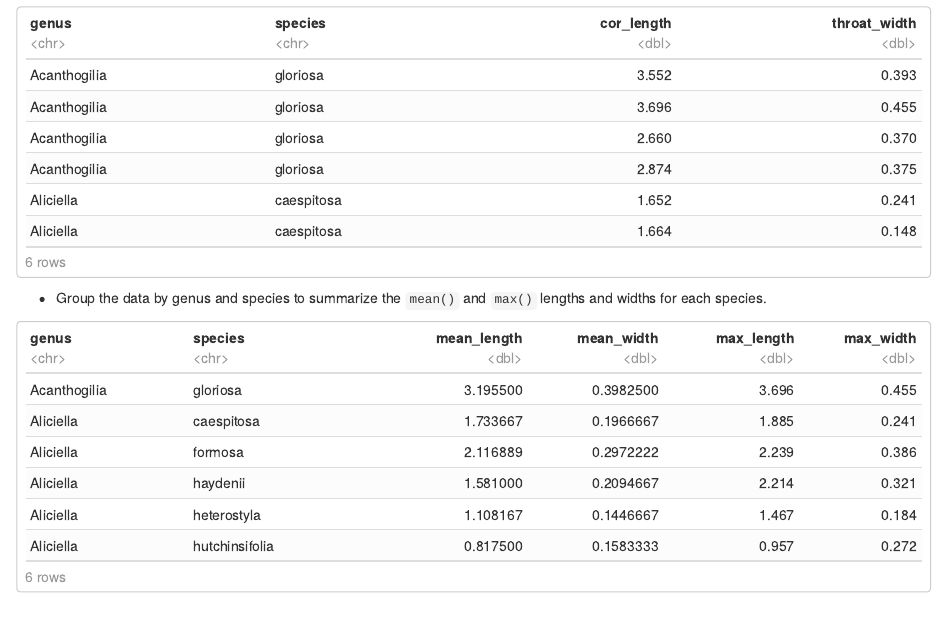
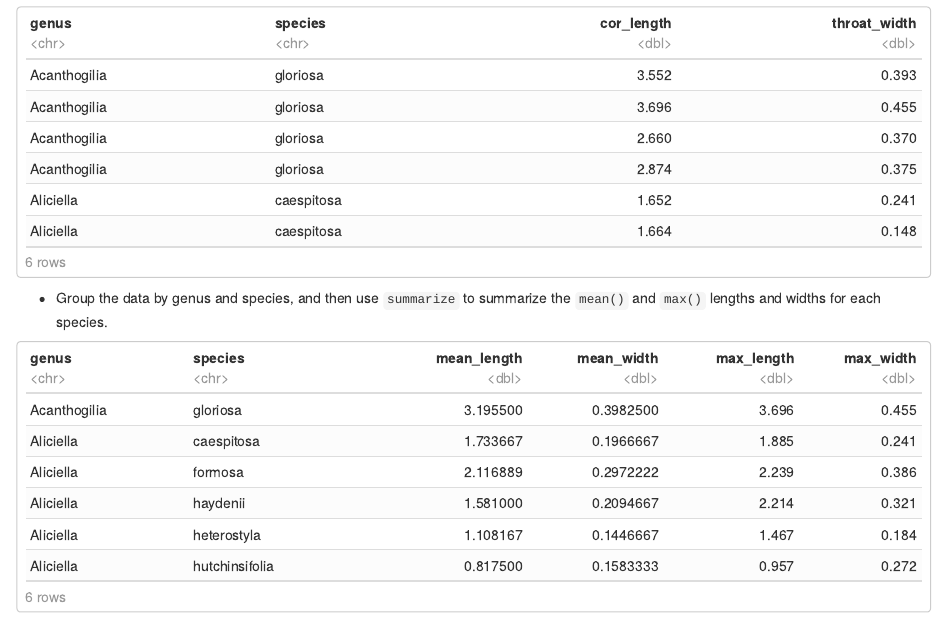
Before and after one commit to SEMO-GABD/SEMO-GABD.github.io, an R Markdown document (assignments/hw09/hw09.Rmd): the page in a window 1100 px wide, from 8290 px down. The pictures show the output file assignments/hw09/hw09.html that the author committed with the source, opened offline.

Commit message:
Clarified they should use summarize for flower data.

````diff
--- a/assignments/hw09/hw09.Rmd
+++ b/assignments/hw09/hw09.Rmd
@@ -2,11 +2,11 @@
 title: "HW 09: Strings and things"
 subtitle: "Graphical Analysis of Biological Data"
 output:
-  pdf_document: default
   html_document:
     df_print: paged
     toc: yes
     latex_engine: lualatex
+  pdf_document: default
 urlcolor: blue
 ---
 
@@ -459,7 +459,7 @@ head(flower_size)
 ```
 
 
-- Group the data by genus and species to summarize the `mean()` and `max()` lengths and widths for each species.
+- Group the data by genus and species, and then use `summarize` to summarize the `mean()` and `max()` lengths and widths for each species.
 
 ```{r include=TRUE}
 flower_size_summary <- flower_size %>%
````
Also changed, not shown: assignments/hw09/hw09.html, assignments/hw09/hw09.pdf.
